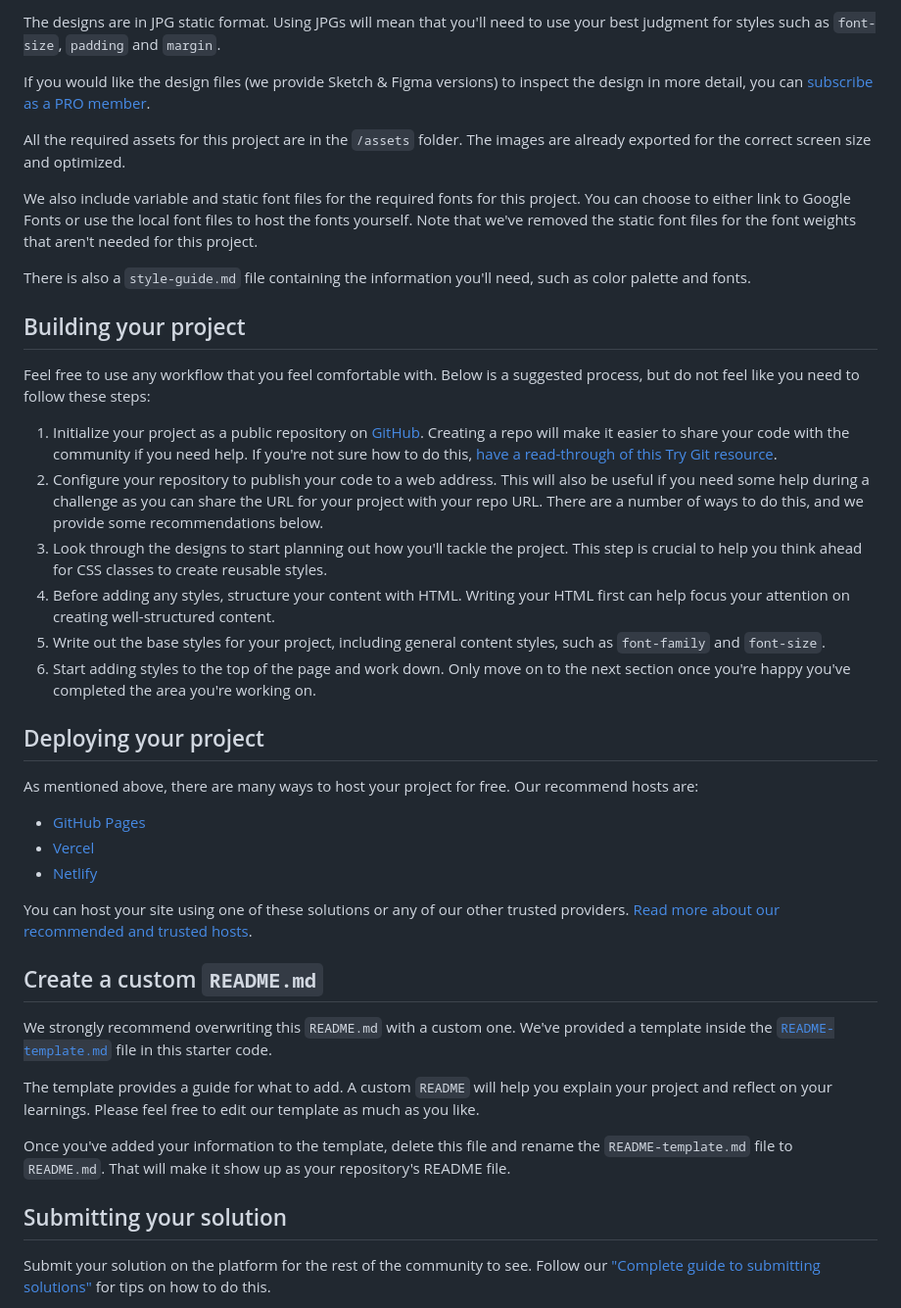
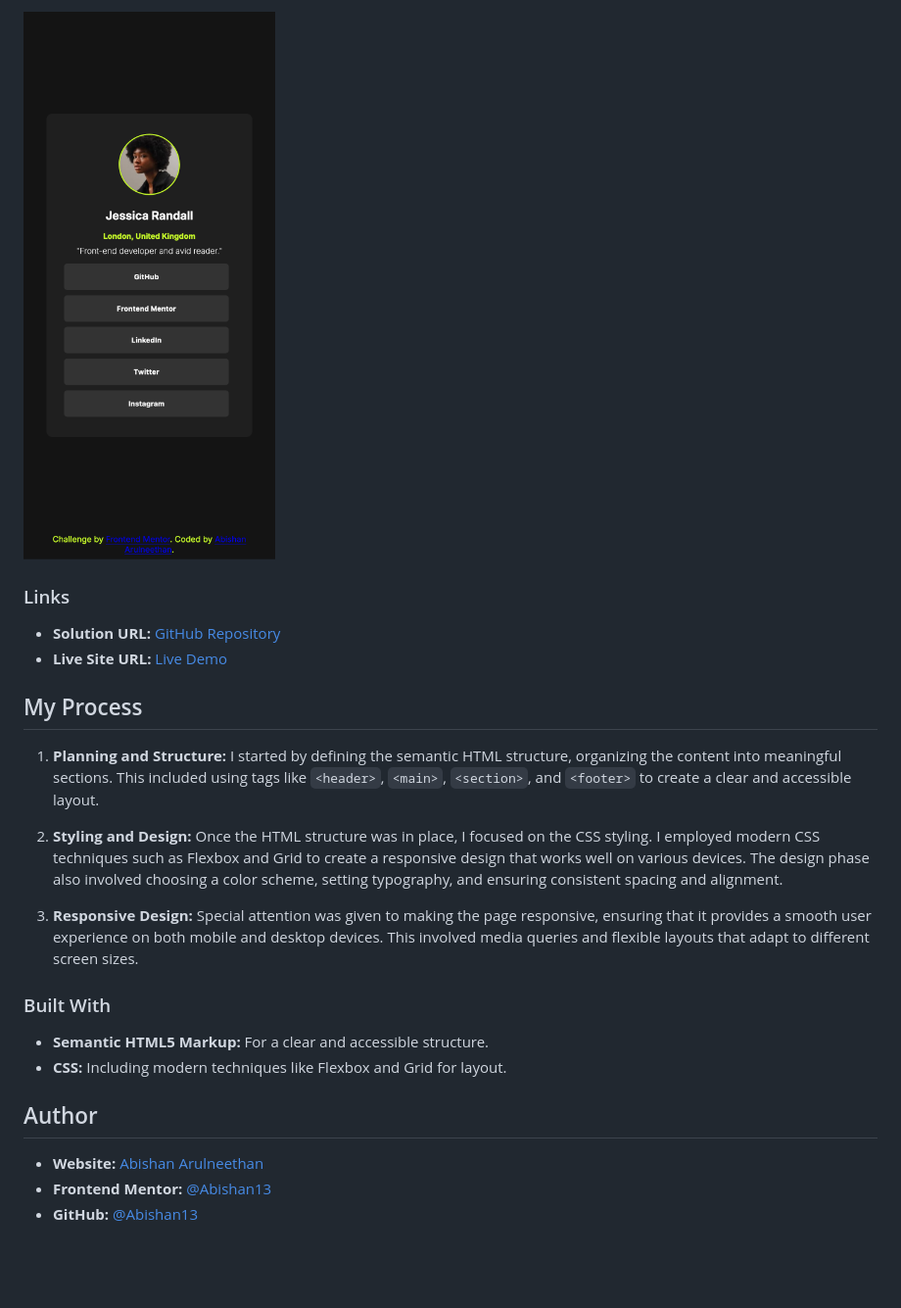
Before and after one commit to Abishan13/fm-social-links, a Markdown page: README.md, the part around the change printed below. Shown: that part at 98% size. Rendered like a GitHub page; pictures changed too: assets/screenshots/screenshotMobile.png (added); blank space fills up the shorter version.

Commit message:
Final project version with updated styles and structure

```diff
--- a/README.md
+++ b/README.md
@@ -28,44 +36,27 @@ Your task is to build out the project to the designs inside the `/design` folder
 
-The designs are in JPG static format. Using JPGs will mean that you'll need to use your best judgment for styles such as `font-size`, `padding` and `margin`.
+![Mobile View](./assets/screenshots/screenshotMobile.png)
 
-If you would like the design files (we provide Sketch & Figma versions) to inspect the design in more detail, you can [subscribe as a PRO member](https://www.frontendmentor.io/pro).
+### Links
 
-All the required assets for this project are in the `/assets` folder. The images are already exported for the correct screen size and optimized.
+- **Solution URL:** [GitHub Repository](https://github.com/Abishan13/fm-social-links)
+- **Live Site URL:** [Live Demo](https://abishan13.github.io/fm-social-links/)
 
-We also include variable and static font files for the required fonts for this project. You can choose to either link to Google Fonts or use the local font files to host the fonts yourself. Note that we've removed the static font files for the font weights that aren't needed for this project.
+## My Process
 
-There is also a `style-guide.md` file containing the information you'll need, such as color palette and fonts.
+1. **Planning and Structure:** I started by defining the semantic HTML structure, organizing the content into meaningful sections. This included using tags like `<header>`, `<main>`, `<section>`, and `<footer>` to create a clear and accessible layout.
 
-## Building your project
+2. **Styling and Design:** Once the HTML structure was in place, I focused on the CSS styling. I employed modern CSS techniques such as Flexbox and Grid to create a responsive design that works well on various devices. The design phase also involved choosing a color scheme, setting typography, and ensuring consistent spacing and alignment.
 
-Feel free to use any workflow that you feel comfortable with. Below is a suggested process, but do not feel like you need to follow these steps:
+3. **Responsive Design:** Special attention was given to making the page responsive, ensuring that it provides a smooth user experience on both mobile and desktop devices. This involved media queries and flexible layouts that adapt to different screen sizes.
 
-1. Initialize your project as a public repository on [GitHub](https://github.com/). Creating a repo will make it easier to share your code with the community if you need help. If you're not sure how to do this, [have a read-through of this Try Git resource](https://try.github.io/).
-2. Configure your repository to publish your code to a web address. This will also be useful if you need some help during a challenge as you can share the URL for your project with your repo URL. There are a number of ways to do this, and we provide some recommendations below.
-3. Look through the designs to start planning out how you'll tackle the project. This step is crucial to help you think ahead for CSS classes to create reusable styles.
-4. Before adding any styles, structure your content with HTML. Writing your HTML first can help focus your attention on creating well-structured content.
-5. Write out the base styles for your project, including general content styles, such as `font-family` and `font-size`.
-6. Start adding styles to the top of the page and work down. Only move on to the next section once you're happy you've completed the area you're working on.
+### Built With
 
-## Deploying your project
+- **Semantic HTML5 Markup:** For a clear and accessible structure.
+- **CSS:** Including modern techniques like Flexbox and Grid for layout.
 
-As mentioned above, there are many ways to host your project for free. Our recommend hosts are:
+## Author
 
-- [GitHub Pages](https://pages.github.com/)
-- [Vercel](https://vercel.com/)
-- [Netlify](https://www.netlify.com/)
+- **Website:** [Abishan Arulneethan](https://arulabishan.dev/)
+- **Frontend Mentor:** [@Abishan13](https://www.frontendmentor.io/profile/Abishan13)
+- **GitHub:** [@Abishan13](https://github.com/Abishan13)
 
-You can host your site using one of these solutions or any of our other trusted providers. [Read more about our recommended and trusted hosts](https://medium.com/frontend-mentor/frontend-mentor-trusted-hosting-providers-bf000dfebe).
-
-## Create a custom `README.md`
-
-We strongly recommend overwriting this `README.md` with a custom one. We've provided a template inside the [`README-template.md`](./README-template.md) file in this starter code.
-
-The template provides a guide for what to add. A custom `README` will help you explain your project and reflect on your learnings. Please feel free to edit our template as much as you like.
-
-Once you've added your information to the template, delete this file and rename the `README-template.md` file to `README.md`. That will make it show up as your repository's README file.
-
-## Submitting your solution
-
-Submit your solution on the platform for the rest of the community to see. Follow our ["Complete guide to submitting solutions"](https://medium.com/frontend-mentor/a-complete-guide-to-submitting-solutions-on-frontend-mentor-ac6384162248) for tips on how to do this.
-
```
Also changed, not shown: other parts of README.md (+23 -36 lines), README-template.md (deleted, +0 -110 lines), assets/screenshots/screenshotWeb.png (added).
